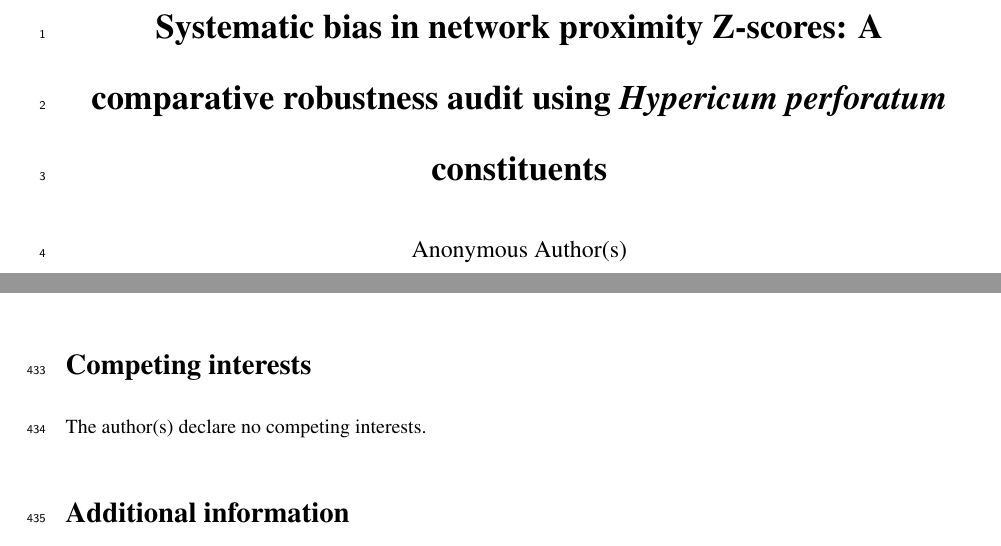
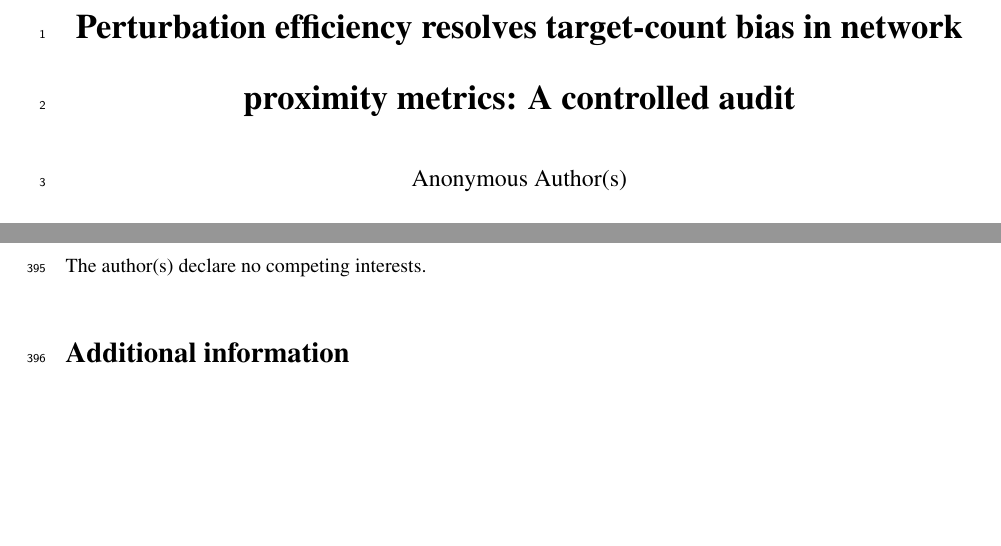
Before and after one commit to antonybevan/h-perforatum-network-tox, a LaTeX document (manuscript/main_anonymous.tex): two parts of pages 1 and 22 of 27 before the commit and two parts of pages 1 and 15 of 28 after it, joined at a grey line, cut at the place of the change, the shorter picture padded with empty space. Compiled offline with pdfLaTeX.

Commit message:
Harmonize main_anonymous.tex with main.tex title and structure

```diff
--- a/manuscript/main_anonymous.tex
+++ b/manuscript/main_anonymous.tex
@@ -26,7 +26,7 @@
 \linenumbers
 
 % --- Title and Authors (ANONYMIZED) ---
-\title{\textbf{Systematic bias in network proximity Z-scores: A comparative robustness audit using \textit{Hypericum perforatum} constituents}}
+\title{\textbf{Perturbation efficiency resolves target-count bias in network proximity metrics: A controlled audit}}
 
 \author{
   Anonymous Author(s) \\[1em]
```
Also changed, not shown: manuscript/main.pdf, manuscript/main_anonymous.pdf, manuscript/main_anonymous.tex (13 more changed lines), 1 other file.
